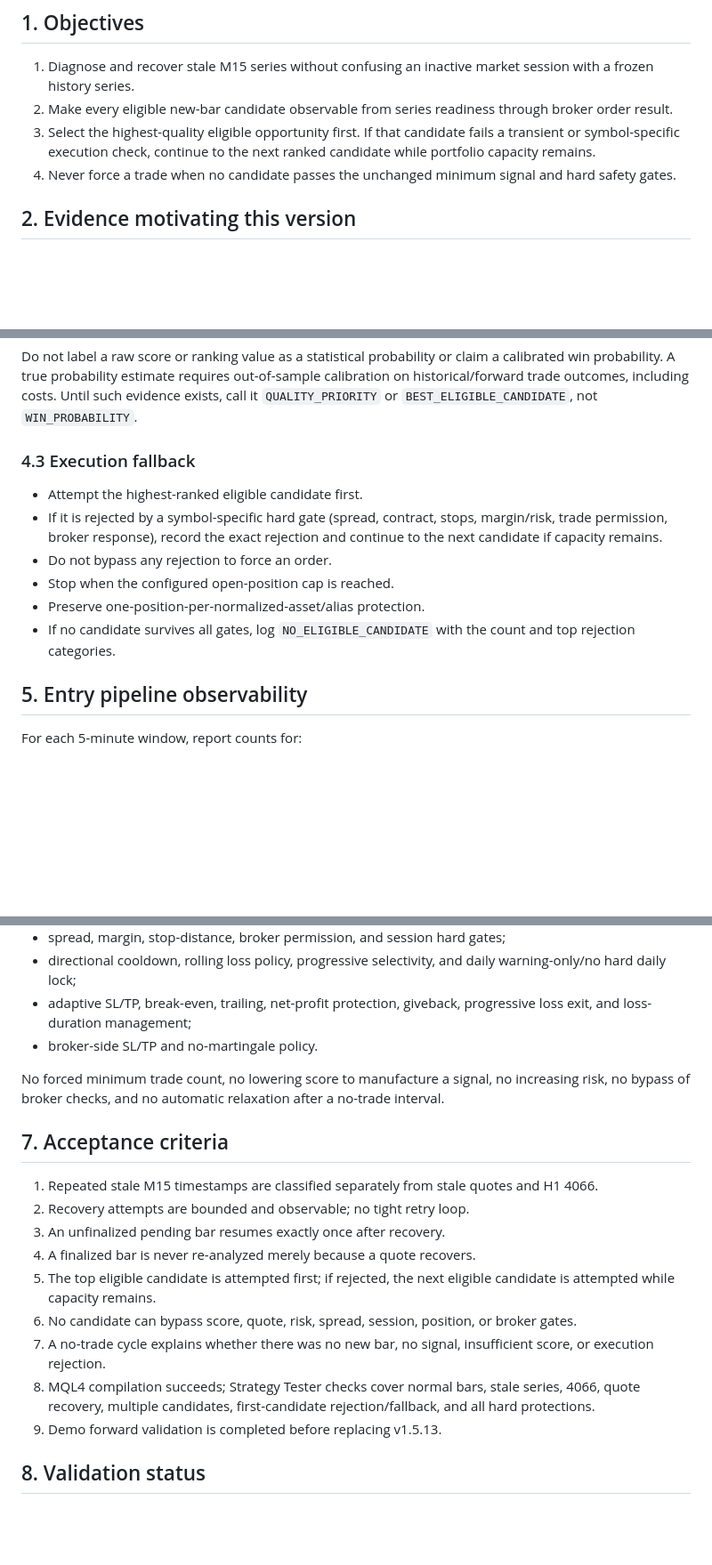
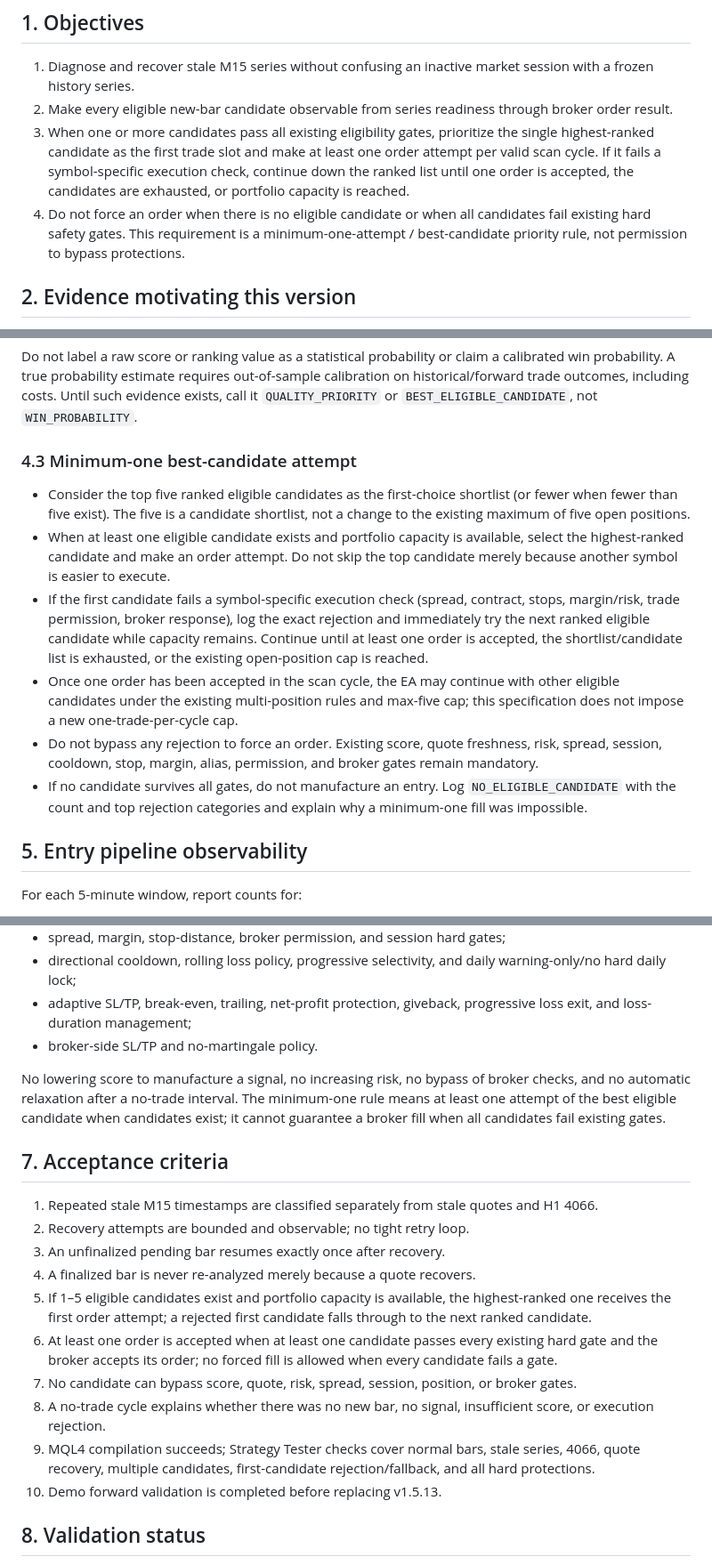
Before and after one commit to raylerr481/bitey-system-bots-trading, a Markdown page: BITEY_SCALPER_V1_5_14_SPEC.md, 3 parts joined by grey strips. Shown at 89% size. GitHub-like rendering; blank space fills up the shorter version.

Commit message:
docs: require first attempt on highest-ranked eligible candidate

```diff
--- a/BITEY_SCALPER_V1_5_14_SPEC.md
+++ b/BITEY_SCALPER_V1_5_14_SPEC.md
@@ -10,8 +10,8 @@
 
 1. Diagnose and recover stale M15 series without confusing an inactive market session with a frozen history series.
 2. Make every eligible new-bar candidate observable from series readiness through broker order result.
-3. Select the highest-quality eligible opportunity first. If that candidate fails a transient or symbol-specific execution check, continue to the next ranked candidate while portfolio capacity remains.
-4. Never force a trade when no candidate passes the unchanged minimum signal and hard safety gates.
+3. When one or more candidates pass all existing eligibility gates, prioritize the single highest-ranked candidate as the first trade slot and make at least one order attempt per valid scan cycle. If it fails a symbol-specific execution check, continue down the ranked list until one order is accepted, the candidates are exhausted, or portfolio capacity is reached.
+4. Do not force an order when there is no eligible candidate or when all candidates fail existing hard safety gates. This requirement is a minimum-one-attempt / best-candidate priority rule, not permission to bypass protections.
 
 ## 2. Evidence motivating this version
 
@@ -74,14 +74,14 @@ Log `BEST_CANDIDATE_SELECTED` with rank, candidate count, score, spread ratio, q
 
 Do not label a raw score or ranking value as a statistical probability or claim a calibrated win probability. A true probability estimate requires out-of-sample calibration on historical/forward trade outcomes, including costs. Until such evidence exists, call it `QUALITY_PRIORITY` or `BEST_ELIGIBLE_CANDIDATE`, not `WIN_PROBABILITY`.
 
-### 4.3 Execution fallback
+### 4.3 Minimum-one best-candidate attempt
 
-- Attempt the highest-ranked eligible candidate first.
-- If it is rejected by a symbol-specific hard gate (spread, contract, stops, margin/risk, trade permission, broker response), record the exact rejection and continue to the next candidate if capacity remains.
-- Do not bypass any rejection to force an order.
-- Stop when the configured open-position cap is reached.
-- Preserve one-position-per-normalized-asset/alias protection.
-- If no candidate survives all gates, log `NO_ELIGIBLE_CANDIDATE` with the count and top rejection categories.
+- Consider the top five ranked eligible candidates as the first-choice shortlist (or fewer when fewer than five exist). The five is a candidate shortlist, not a change to the existing maximum of five open positions.
+- When at least one eligible candidate exists and portfolio capacity is available, select the highest-ranked candidate and make an order attempt. Do not skip the top candidate merely because another symbol is easier to execute.
+- If the first candidate fails a symbol-specific execution check (spread, contract, stops, margin/risk, trade permission, broker response), log the exact rejection and immediately try the next ranked eligible candidate while capacity remains. Continue until at least one order is accepted, the shortlist/candidate list is exhausted, or the existing open-position cap is reached.
+- Once one order has been accepted in the scan cycle, the EA may continue with other eligible candidates under the existing multi-position rules and max-five cap; this specification does not impose a new one-trade-per-cycle cap.
+- Do not bypass any rejection to force an order. Existing score, quote freshness, risk, spread, session, cooldown, stop, margin, alias, permission, and broker gates remain mandatory.
+- If no candidate survives all gates, do not manufacture an entry. Log `NO_ELIGIBLE_CANDIDATE` with the count and top rejection categories and explain why a minimum-one fill was impossible.
 
 ## 5. Entry pipeline observability
 
@@ -109,7 +109,7 @@ No changes to:
 - adaptive SL/TP, break-even, trailing, net-profit protection, giveback, progressive loss exit, and loss-duration management;
 - broker-side SL/TP and no-martingale policy.
 
-No forced minimum trade count, no lowering score to manufacture a signal, no increasing risk, no bypass of broker checks, and no automatic relaxation after a no-trade interval.
+No lowering score to manufacture a signal, no increasing risk, no bypass of broker checks, and no automatic relaxation after a no-trade interval. The minimum-one rule means at least one attempt of the best eligible candidate when candidates exist; it cannot guarantee a broker fill when all candidates fail existing gates.
 
 ## 7. Acceptance criteria
 
@@ -117,11 +117,12 @@ No forced minimum trade count, no lowering score to manufacture a signal, no inc
 2. Recovery attempts are bounded and observable; no tight retry loop.
 3. An unfinalized pending bar resumes exactly once after recovery.
 4. A finalized bar is never re-analyzed merely because a quote recovers.
-5. The top eligible candidate is attempted first; if rejected, the next eligible candidate is attempted while capacity remains.
-6. No candidate can bypass score, quote, risk, spread, session, position, or broker gates.
-7. A no-trade cycle explains whether there was no new bar, no signal, insufficient score, or execution rejection.
-8. MQL4 compilation succeeds; Strategy Tester checks cover normal bars, stale series, 4066, quote recovery, multiple candidates, first-candidate rejection/fallback, and all hard protections.
-9. Demo forward validation is completed before replacing v1.5.13.
+5. If 1–5 eligible candidates exist and portfolio capacity is available, the highest-ranked one receives the first order attempt; a rejected first candidate falls through to the next ranked candidate.
+6. At least one order is accepted when at least one candidate passes every existing hard gate and the broker accepts its order; no forced fill is allowed when every candidate fails a gate.
+7. No candidate can bypass score, quote, risk, spread, session, position, or broker gates.
+8. A no-trade cycle explains whether there was no new bar, no signal, insufficient score, or execution rejection.
+9. MQL4 compilation succeeds; Strategy Tester checks cover normal bars, stale series, 4066, quote recovery, multiple candidates, first-candidate rejection/fallback, and all hard protections.
+10. Demo forward validation is completed before replacing v1.5.13.
 
 ## 8. Validation status
 
```
